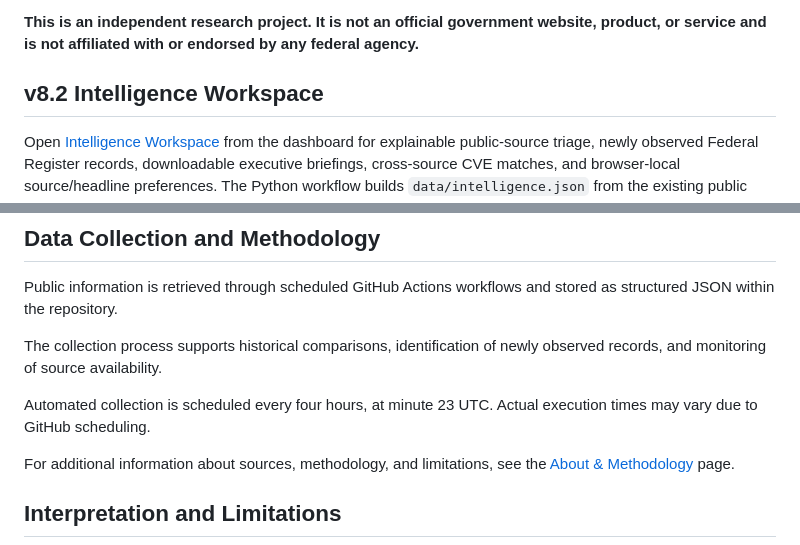
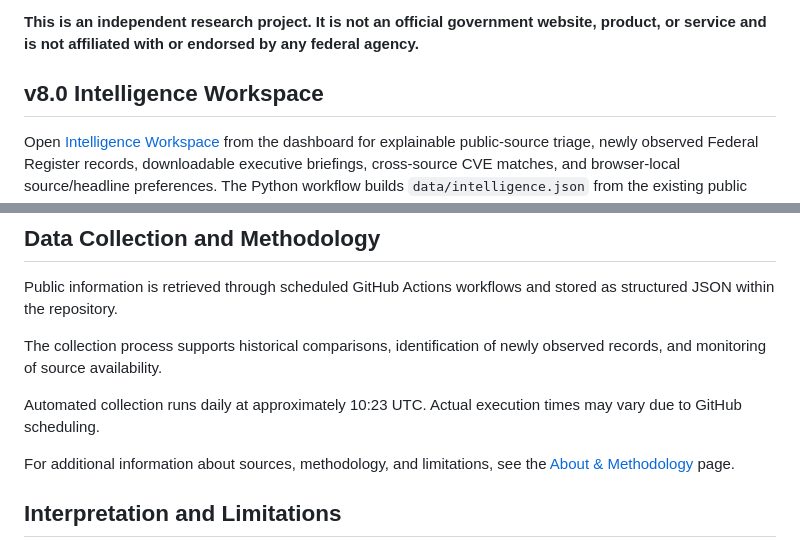
Before and after one commit to alanairesearchlab-dev/federal-cio-command-center, a Markdown page: README.md, 2 parts joined by grey strips. Drawn GitHub-style.

```diff
--- a/README.md
+++ b/README.md
@@ -4,7 +4,7 @@ An independent, open-source intelligence dashboard that collects and visualizes
 
 **This is an independent research project. It is not an official government website, product, or service and is not affiliated with or endorsed by any federal agency.**
 
-## v8.2 Intelligence Workspace
+## v8.0 Intelligence Workspace
 
 Open [Intelligence Workspace](intelligence.html) from the dashboard for explainable public-source triage, newly observed Federal Register records, downloadable executive briefings, cross-source CVE matches, and browser-local source/headline preferences. The Python workflow builds `data/intelligence.json` from the existing public feeds. No paid AI API, private data, or authentication is used. Automated classifications are heuristic and do not determine official severity, legal applicability, or agency exposure.
 
@@ -36,7 +36,7 @@ Public information is retrieved through scheduled GitHub Actions workflows and s
 
 The collection process supports historical comparisons, identification of newly observed records, and monitoring of source availability.
 
-Automated collection is scheduled every four hours, at minute 23 UTC. Actual execution times may vary due to GitHub scheduling.
+Automated collection runs daily at approximately 10:23 UTC. Actual execution times may vary due to GitHub scheduling.
 
 For additional information about sources, methodology, and limitations, see the [About & Methodology](about.html) page.
 
```
